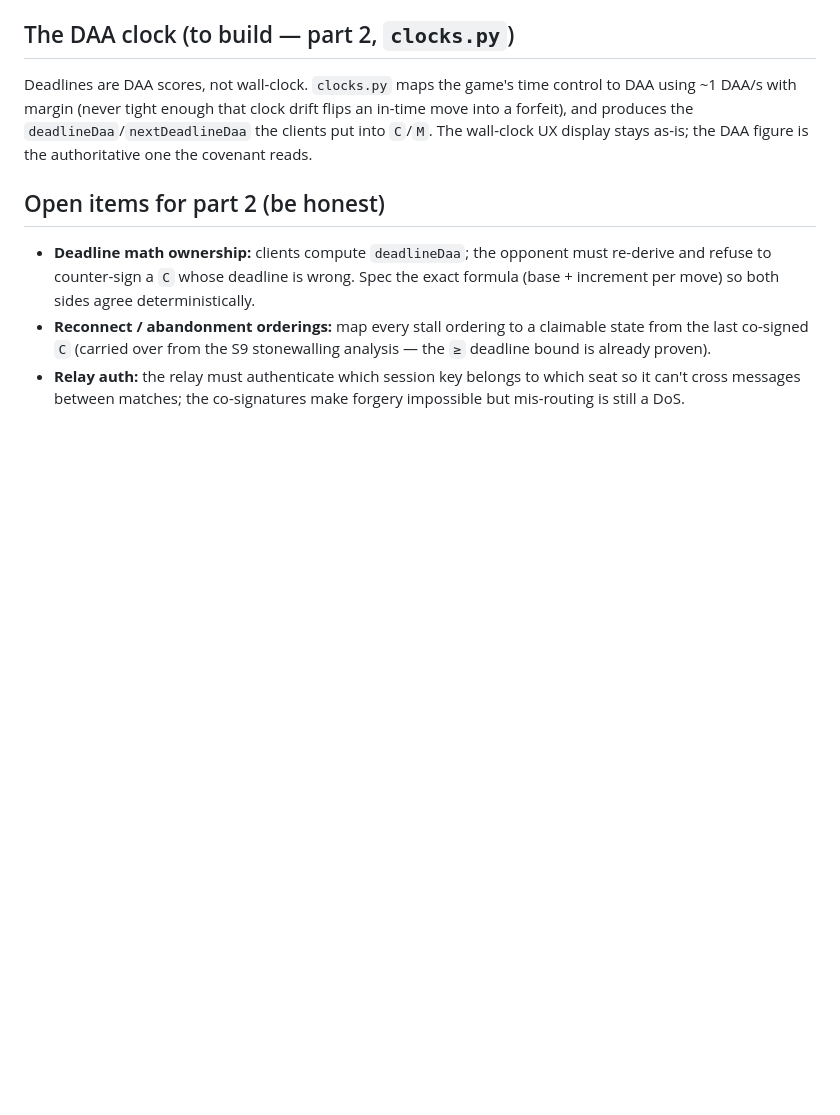
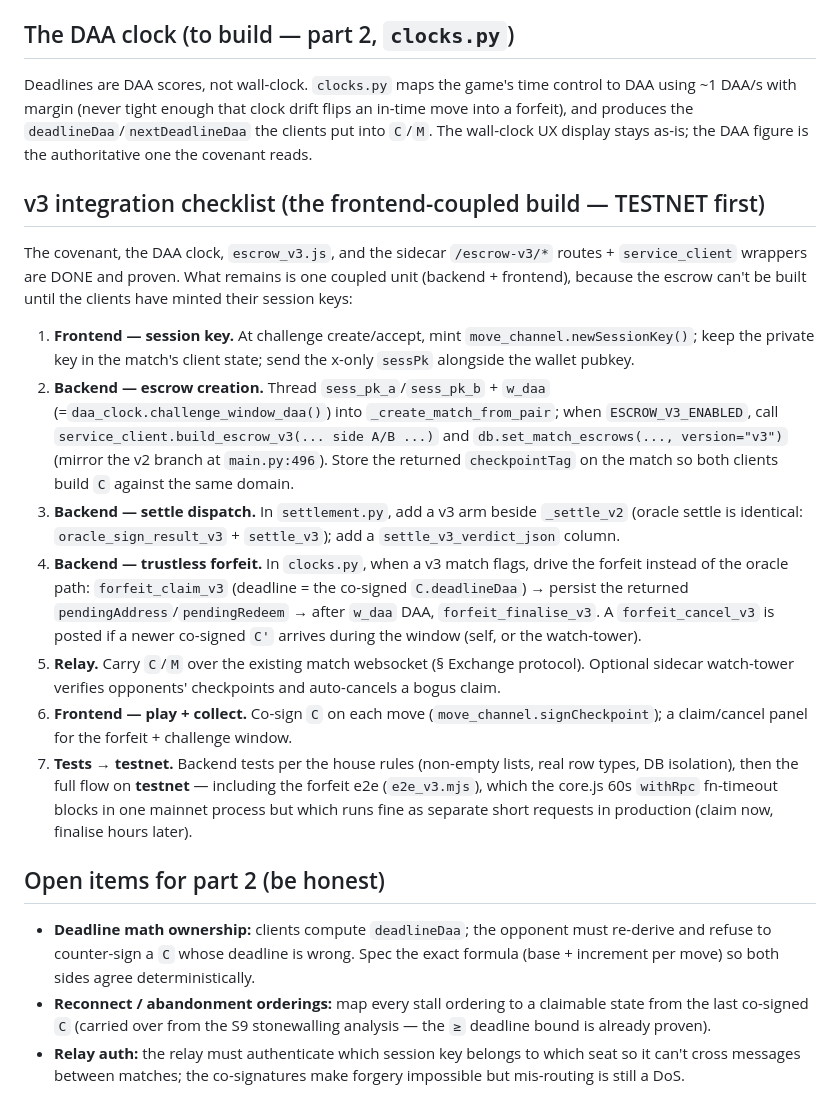
Before and after one commit to ItsGoonBoyCrypto/DAGmate, a Markdown page: docs/DAGMATE_MOVE_CHANNEL.md, the part around the change. Drawn GitHub-style; blank space fills up the shorter version.

Commit message:
docs(3a): v3 integration checklist (frontend-coupled build, testnet-first)
Record the exact remaining steps to take v3 live: session-key mint on the
frontend, threading sessPk + wDaa into build_escrow_v3, the settle-v3 dispatch,
the clocks.py trustless-forfeit driver (forfeit_claim -> window -> finalise),
the C/M relay + watch-tower, and the play/collect UI — then tests -> testnet
(incl. the forfeit e2e that the core.js 60s withRpc timeout blocks in one
mainnet process but that runs fine as separate short prod requests).

Co-Authored-By: Claude Opus 4.8 <noreply@anthropic.com>

```diff
--- a/docs/DAGMATE_MOVE_CHANNEL.md
+++ b/docs/DAGMATE_MOVE_CHANNEL.md
@@ -83,6 +83,32 @@ with margin (never tight enough that clock drift flips an in-time move into a fo
 `deadlineDaa`/`nextDeadlineDaa` the clients put into `C`/`M`. The wall-clock UX display stays as-is; the
 DAA figure is the authoritative one the covenant reads.
 
+## v3 integration checklist (the frontend-coupled build — TESTNET first)
+The covenant, the DAA clock, `escrow_v3.js`, and the sidecar `/escrow-v3/*` routes + `service_client`
+wrappers are DONE and proven. What remains is one coupled unit (backend + frontend), because the escrow
+can't be built until the clients have minted their session keys:
+
+1. **Frontend — session key.** At challenge create/accept, mint `move_channel.newSessionKey()`; keep the
+   private key in the match's client state; send the x-only `sessPk` alongside the wallet pubkey.
+2. **Backend — escrow creation.** Thread `sess_pk_a`/`sess_pk_b` + `w_daa` (=`daa_clock.challenge_window_daa()`)
+   into `_create_match_from_pair`; when `ESCROW_V3_ENABLED`, call `service_client.build_escrow_v3(... side A/B ...)`
+   and `db.set_match_escrows(..., version="v3")` (mirror the v2 branch at `main.py:496`). Store the returned
+   `checkpointTag` on the match so both clients build `C` against the same domain.
+3. **Backend — settle dispatch.** In `settlement.py`, add a v3 arm beside `_settle_v2` (oracle settle is
+   identical: `oracle_sign_result_v3` + `settle_v3`); add a `settle_v3_verdict_json` column.
+4. **Backend — trustless forfeit.** In `clocks.py`, when a v3 match flags, drive the forfeit instead of the
+   oracle path: `forfeit_claim_v3` (deadline = the co-signed `C.deadlineDaa`) → persist the returned
+   `pendingAddress`/`pendingRedeem` → after `w_daa` DAA, `forfeit_finalise_v3`. A `forfeit_cancel_v3` is
+   posted if a newer co-signed `C'` arrives during the window (self, or the watch-tower).
+5. **Relay.** Carry `C`/`M` over the existing match websocket (§ Exchange protocol). Optional sidecar
+   watch-tower verifies opponents' checkpoints and auto-cancels a bogus claim.
+6. **Frontend — play + collect.** Co-sign `C` on each move (`move_channel.signCheckpoint`); a claim/cancel
+   panel for the forfeit + challenge window.
+7. **Tests → testnet.** Backend tests per the house rules (non-empty lists, real row types, DB isolation),
+   then the full flow on **testnet** — including the forfeit e2e (`e2e_v3.mjs`), which the core.js 60s
+   `withRpc` fn-timeout blocks in one mainnet process but which runs fine as separate short requests in
+   production (claim now, finalise hours later).
+
 ## Open items for part 2 (be honest)
 - **Deadline math ownership:** clients compute `deadlineDaa`; the opponent must re-derive and refuse to
   counter-sign a `C` whose deadline is wrong. Spec the exact formula (base + increment per move) so both
```
